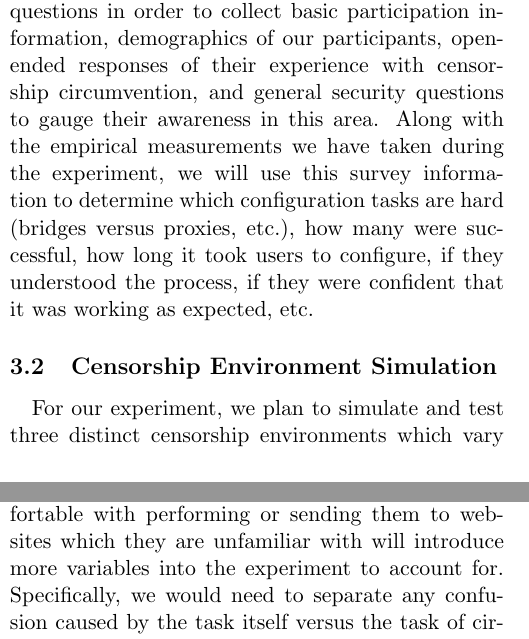
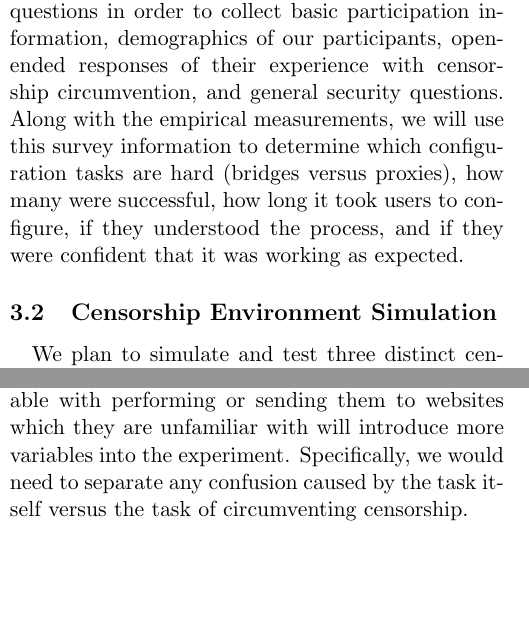
Before and after one commit to lindanlee/HOTPETS2015-paper, a LaTeX paper (cs261n-paper/paper.tex): two parts of the columns of pages 3 and 4 of 11, joined at a grey line, cut so that both start at the same text, the shorter picture padded with empty space. Compiled offline with pdfLaTeX.

Commit message:
corrections to experiment design section

```diff
--- a/cs261n-paper/paper.tex
+++ b/cs261n-paper/paper.tex
@@ -227,8 +226,7 @@ containing this information).
 
 We will end the experiment with a survey of 17 questions in order to collect basic participation information,
 demographics of our participants, open-ended responses of their experience with censorship circumvention,
-and general security questions to gauge their awareness in this area. Along with the empirical measurements
-we have taken during the experiment, we will use this survey information to determine which configuration tasks are hard (bridges versus proxies, etc.), how many were successful, how long it took users to configure, if they understood the process, if they were confident that it was working as expected, etc.
+and general security questions. Along with the empirical measurements, we will use this survey information to determine which configuration tasks are hard (bridges versus proxies), how many were successful, how long it took users to configure, if they understood the process, and if they were confident that it was working as expected.
 
 \subsection{Censorship Environment Simulation}
 
@@ -240,7 +238,7 @@ choose a pluggable transport or enter custom bridges.}
 \label{dialog}
 \end{figure}
 
-\indent \indent For our experiment, we plan to simulate and test three distinct censorship environments
+\indent \indent We plan to simulate and test three distinct censorship environments
 which vary in their methods of censorship and thus require distinct responses from our
 participants to circumvent successfully. These environments are designed with respect to
 common censorship techniques employed
@@ -299,7 +294,7 @@ computer user. This design is critical since the objective of the experiment is
 how comfortable users are with circumventing censorship, which we indirectly measure
 by taking data regarding how participants complete the task. Giving participants tasks
 they are not comfortable with performing or sending them to websites which they are
-unfamiliar with will introduce more variables into the experiment to account for.
+unfamiliar with will introduce more variables into the experiment.
 Specifically, we would need to separate any confusion caused by the task itself versus
 the task of circumventing censorship.
 
```
Also changed, not shown: cs261n-paper/paper.tex (15 more changed lines).
